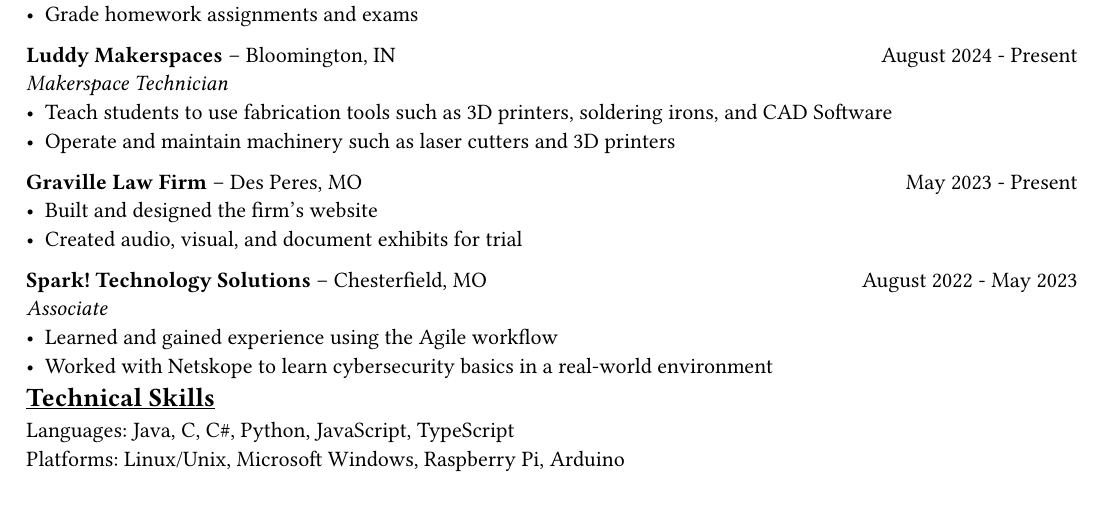
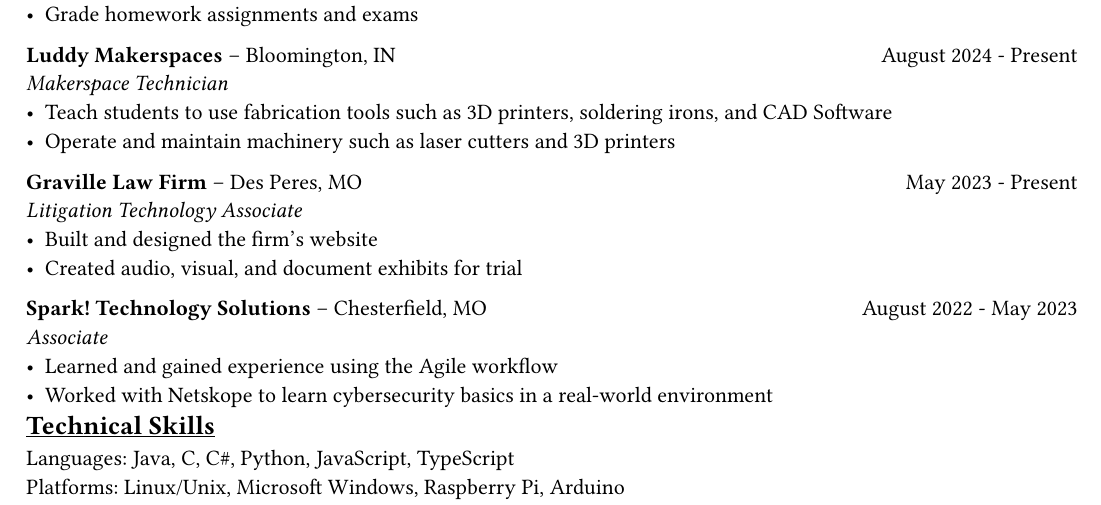
Before and after one commit to Wiian16/Resume, a Typst document (IanMcGillivaryResume.typ): part of the page before the commit and part of page 1 of 2 after it, cut so that both start at the same text. Compiled offline with Typst 0.15.

Commit message:
Added title to graville law position

```diff
--- a/IanMcGillivaryResume.typ
+++ b/IanMcGillivaryResume.typ
@@ -59,6 +59,8 @@
 - Operate and maintain machinery such as laser cutters and 3D printers
 
 *Graville Law Firm* -- Des Peres, MO #h(1fr) May 2023 - Present
+\
+_Litigation Technology Associate_
 \
 - Built and designed the firm's website
 - Created audio, visual, and document exhibits for trial
```
